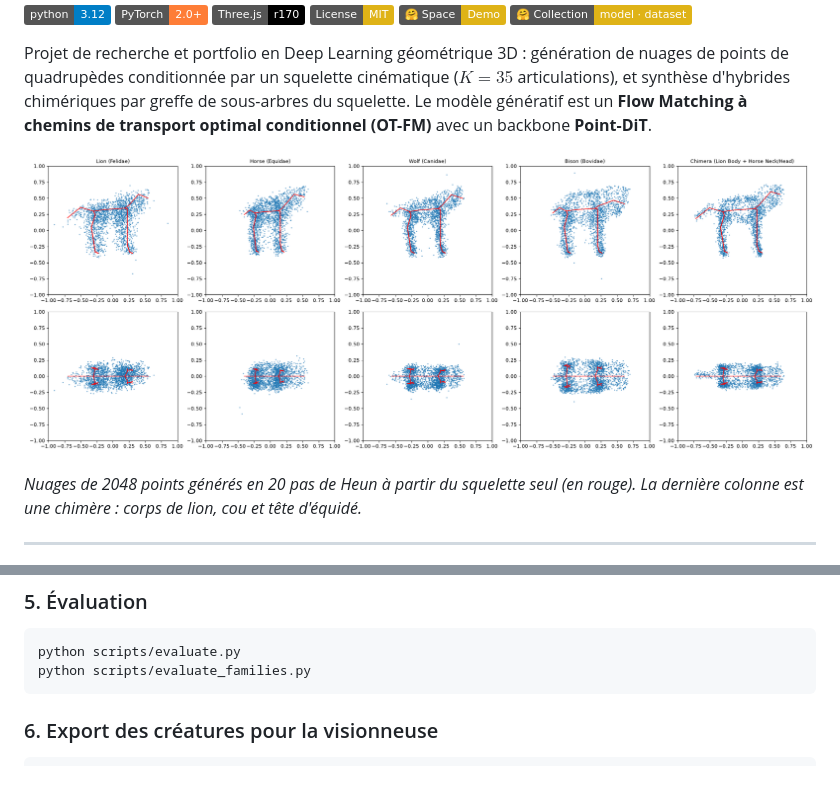
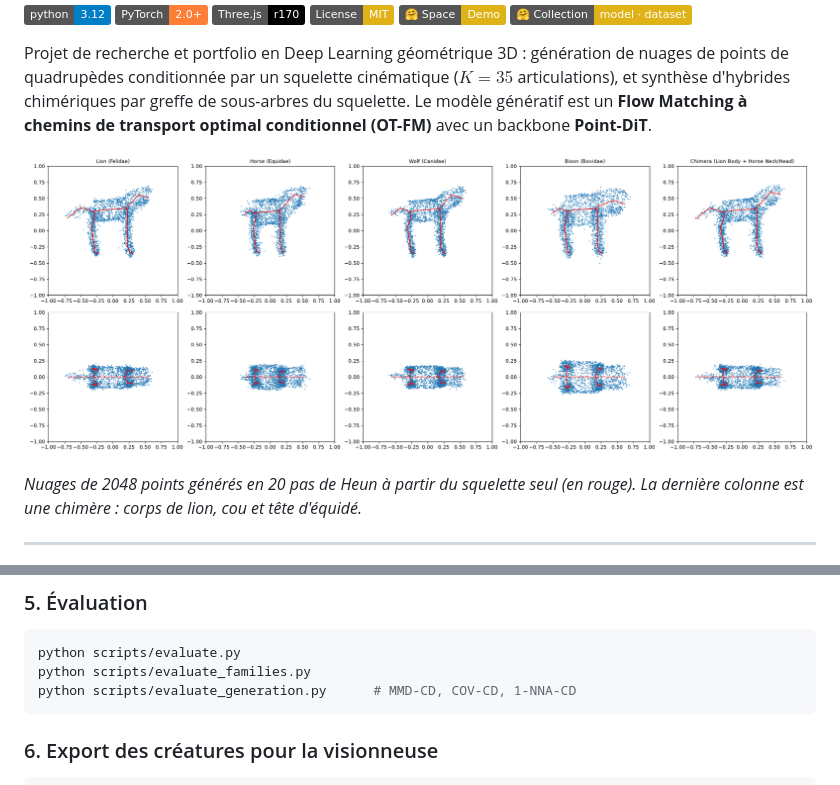
Before and after one commit to MissawB/skeleton-conditioned-creature-flow, a Markdown page: README.md, 2 parts joined by grey strips. GitHub-like rendering; pictures changed too: docs/images/creatures.png; badges without logos.

Commit message:
docs: data_scale results over 3 seeds; viewer and README image regenerated from scale4
Co-Authored-By: Claude Opus 5.5 <noreply@anthropic.com>

````diff
--- a/README.md
+++ b/README.md
@@ -173,6 +192,7 @@ python scripts/train.py --config configs/default_config.yaml
 ```bash
 python scripts/evaluate.py
 python scripts/evaluate_families.py
+python scripts/evaluate_generation.py      # MMD-CD, COV-CD, 1-NNA-CD
 ```
 
 ### 6. Export des créatures pour la visionneuse
````
Also changed, not shown: other parts of README.md (+21 -2 lines), 1 other file.
